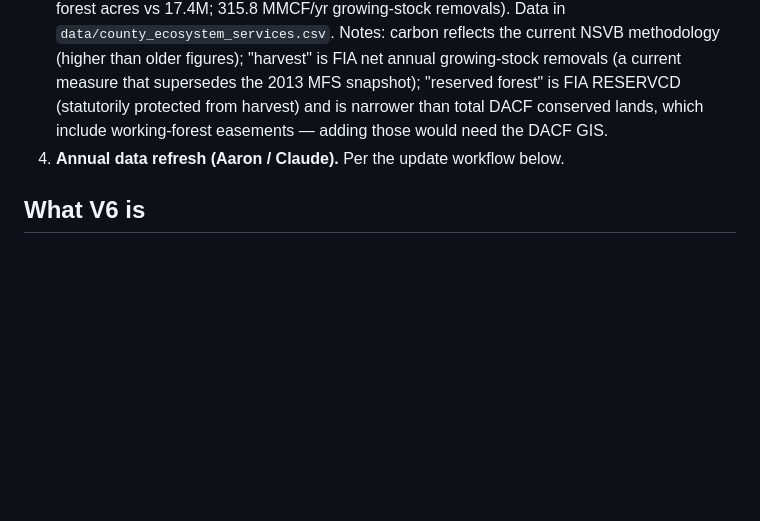
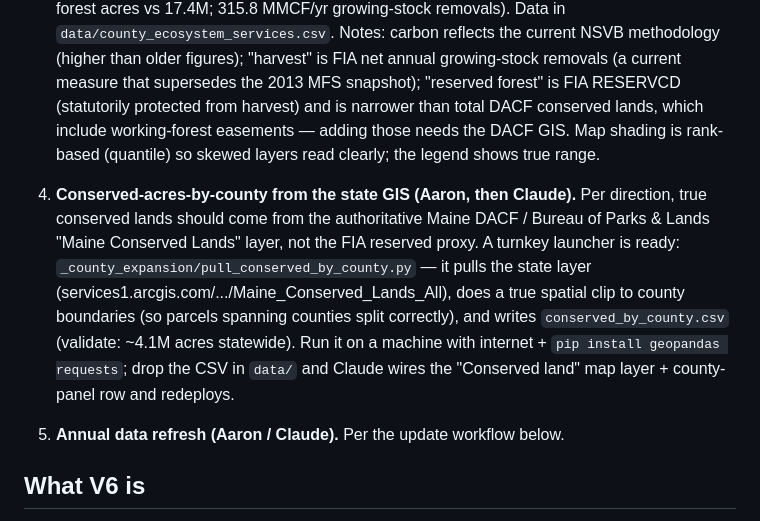
Before and after one commit to holoros/maine-forest-dashboard, a Markdown page: DEPLOYMENT_HANDOFF.md, the part around the change. GitHub-like rendering; blank space fills up the shorter version.

Commit message:
Docs: conserved-lands launcher + choropleth refinement (v6.13)

```diff
--- a/DEPLOYMENT_HANDOFF.md
+++ b/DEPLOYMENT_HANDOFF.md
@@ -42,7 +42,17 @@ stress test with zero broken links or images.
    Notes: carbon reflects the current NSVB methodology (higher than older figures); "harvest" is FIA
    net annual growing-stock removals (a current measure that supersedes the 2013 MFS snapshot);
    "reserved forest" is FIA RESERVCD (statutorily protected from harvest) and is narrower than total
-   DACF conserved lands, which include working-forest easements — adding those would need the DACF GIS.
+   DACF conserved lands, which include working-forest easements — adding those needs the DACF GIS.
+   Map shading is rank-based (quantile) so skewed layers read clearly; the legend shows true range.
+
+4. **Conserved-acres-by-county from the state GIS (Aaron, then Claude).** Per direction, true conserved
+   lands should come from the authoritative Maine DACF / Bureau of Parks & Lands "Maine Conserved Lands"
+   layer, not the FIA reserved proxy. A turnkey launcher is ready:
+   `_county_expansion/pull_conserved_by_county.py` — it pulls the state layer
+   (services1.arcgis.com/.../Maine_Conserved_Lands_All), does a true spatial clip to county boundaries
+   (so parcels spanning counties split correctly), and writes `conserved_by_county.csv` (validate: ~4.1M
+   acres statewide). Run it on a machine with internet + `pip install geopandas requests`; drop the CSV
+   in `data/` and Claude wires the "Conserved land" map layer + county-panel row and redeploys.
 4. **Annual data refresh (Aaron / Claude).** Per the update workflow below.
 
 ## What V6 is
```
